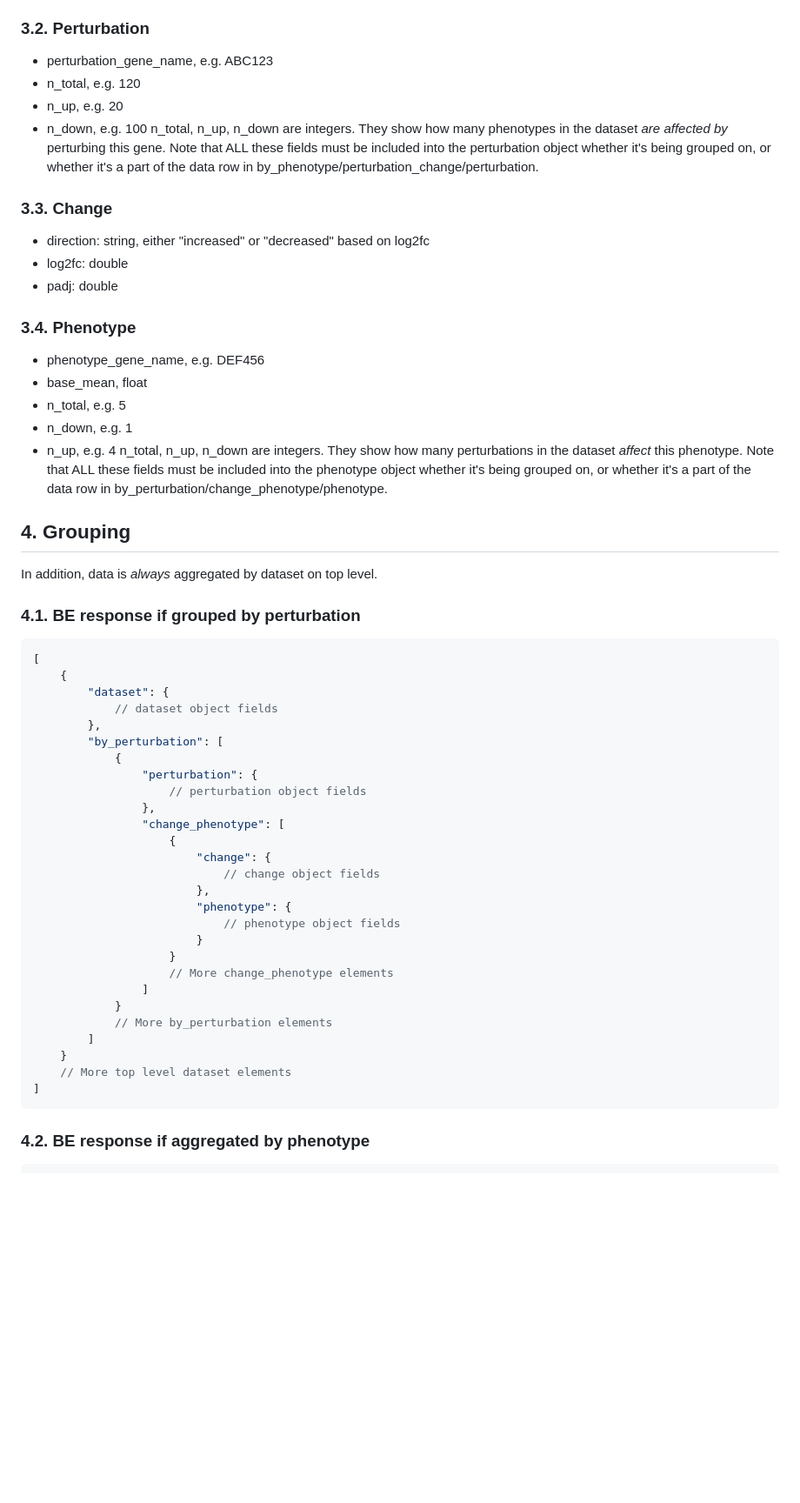
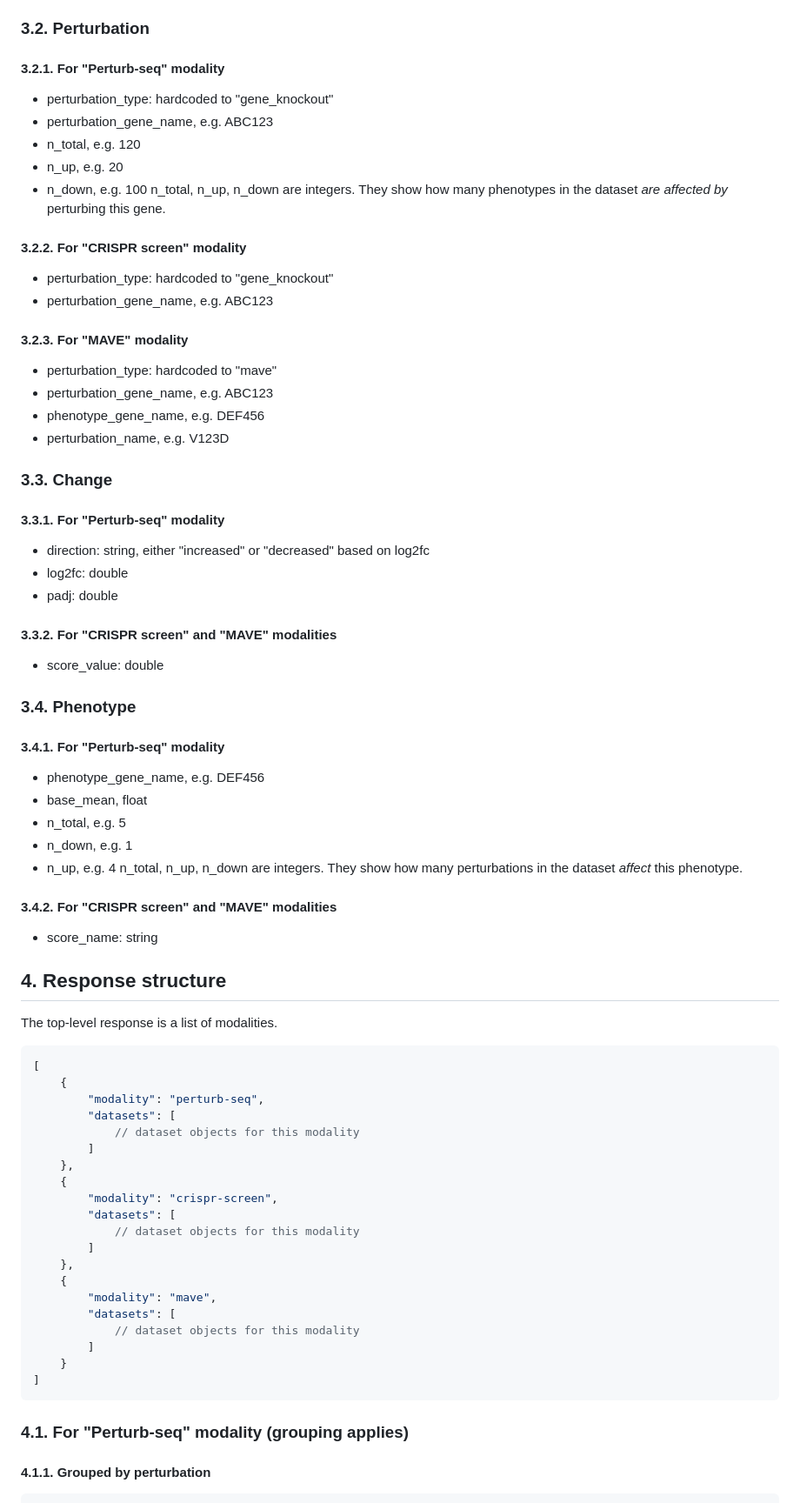
Before and after one commit to EMBL-EBI-ABC/PerturbationCatalogue, a Markdown page: prompts/data-model.md, the part around one of its changes. Shown at 87% size. Drawn GitHub-style; blank space fills up the shorter version.

Commit message:
Unified BE prompt v1

````diff
--- a/prompts/data-model.md
+++ b/prompts/data-model.md
@@ -37,61 +37,76 @@ The API also accepts the following mandatory parameter for grouping:
 All fields are strings. dataset_id is used to link together Elastic and Postgres data. The rest of the fields are searchable metadata.
 
 ### 3.2. Perturbation
+
+#### 3.2.1. For "Perturb-seq" modality
+* perturbation_type: hardcoded to "gene_knockout"
 * perturbation_gene_name, e.g. ABC123
 * n_total, e.g. 120
 * n_up, e.g. 20
 * n_down, e.g. 100
 n_total, n_up, n_down are integers. They show how many phenotypes in the dataset *are affected by* perturbing this gene.
-Note that ALL these fields must be included into the perturbation object whether it's being grouped on, or whether it's a part of the data row in by_phenotype/perturbation_change/perturbation.
+
+#### 3.2.2. For "CRISPR screen" modality
+* perturbation_type: hardcoded to "gene_knockout"
+* perturbation_gene_name, e.g. ABC123
+
+#### 3.2.3. For "MAVE" modality
+* perturbation_type: hardcoded to "mave"
+* perturbation_gene_name, e.g. ABC123
+* phenotype_gene_name, e.g. DEF456
+* perturbation_name, e.g. V123D
 
 ### 3.3. Change
+
+#### 3.3.1. For "Perturb-seq" modality
 * direction: string, either "increased" or "decreased" based on log2fc
 * log2fc: double
 * padj: double
 
+#### 3.3.2. For "CRISPR screen" and "MAVE" modalities
+* score_value: double
+
 ### 3.4. Phenotype
+
+#### 3.4.1. For "Perturb-seq" modality
 * phenotype_gene_name, e.g. DEF456
 * base_mean, float
 * n_total, e.g. 5
 * n_down, e.g. 1
 * n_up, e.g. 4
 n_total, n_up, n_down are integers. They show how many perturbations in the dataset *affect* this phenotype.
-Note that ALL these fields must be included into the phenotype object whether it's being grouped on, or whether it's a part of the data row in by_perturbation/change_phenotype/phenotype.
 
-## 4. Grouping
+#### 3.4.2. For "CRISPR screen" and "MAVE" modalities
+* score_name: string
 
-In addition, data is *always* aggregated by dataset on top level.
+## 4. Response structure
 
-### 4.1. BE response if grouped by perturbation
+The top-level response is a list of modalities.
+
 ```json
 [
     {
-        "dataset": {
-            // dataset object fields
-        },
-        "by_perturbation": [
-            {
-                "perturbation": {
-                    // perturbation object fields
-                },
-                "change_phenotype": [
-                    {
-                        "change": {
-                            // change object fields
-                        },
-                        "phenotype": {
-                            // phenotype object fields
-                        }
-                    }
-                    // More change_phenotype elements
-                ]
-            }
-            // More by_perturbation elements
+        "modality": "perturb-seq",
+        "datasets": [
+            // dataset objects for this modality
+        ]
+    },
+    {
+        "modality": "crispr-screen",
+        "datasets": [
+            // dataset objects for this modality
+        ]
+    },
+    {
+        "modality": "mave",
+        "datasets": [
+            // dataset objects for this modality
         ]
     }
-    // More top level dataset elements
 ]
 ```
 
-### 4.2. BE response if aggregated by phenotype
+### 4.1. For "Perturb-seq" modality (grouping applies)
+
+#### 4.1.1. Grouped by perturbation
 ```json
````
Also changed, not shown: other parts of prompts/data-model.md (+77 -27 lines), prompts/be-specification.md (+19 -8 lines).
